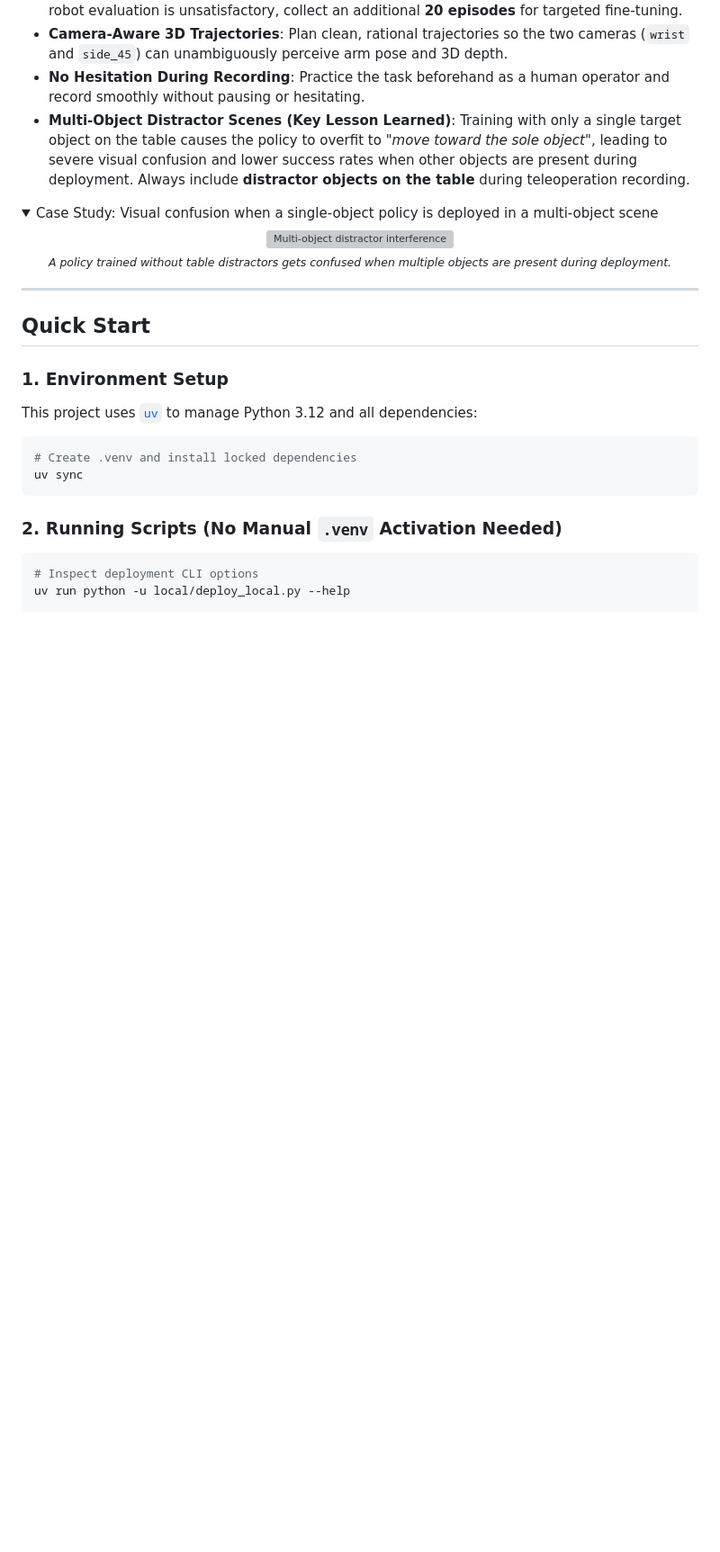
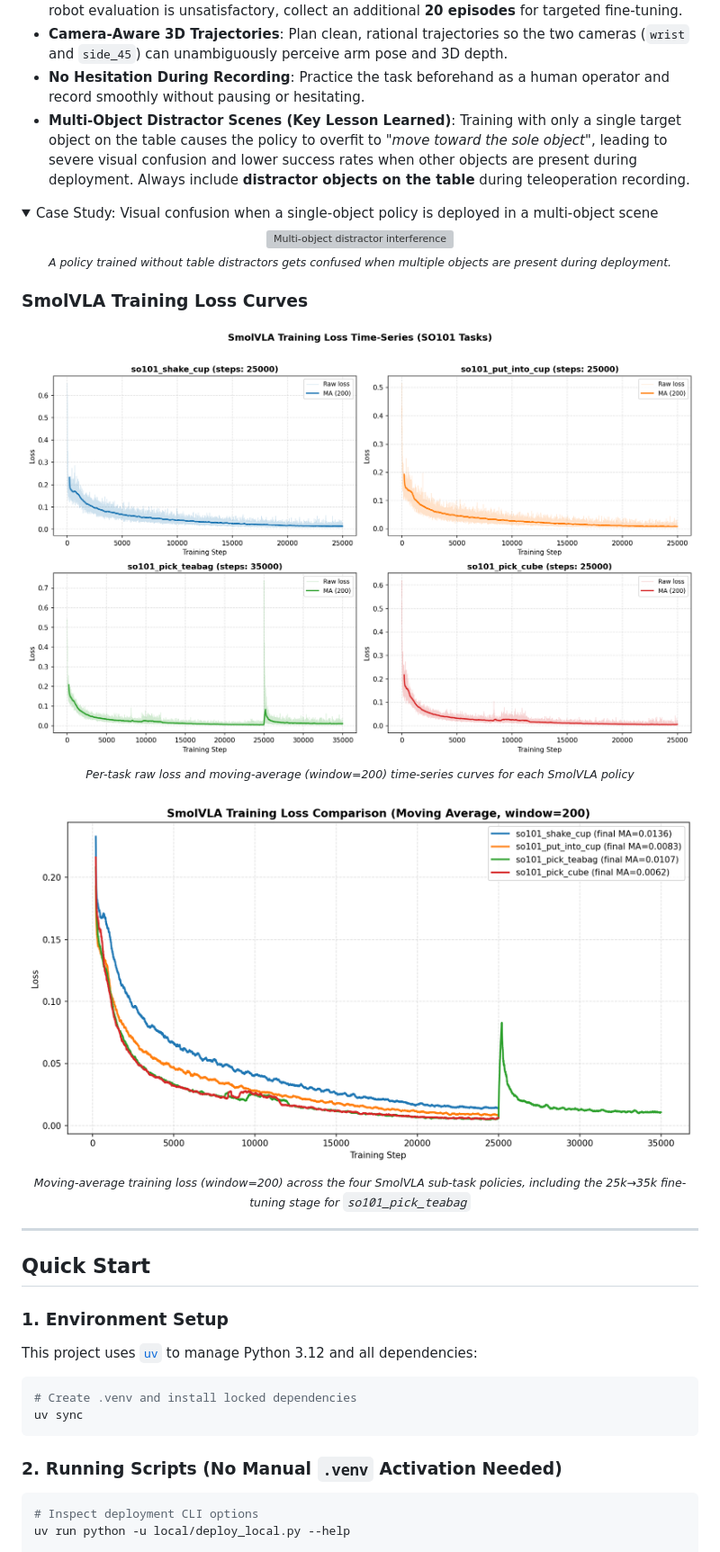
Before and after one commit to hemrhut7/SO101_Test, a Markdown page: README.md, the part around one of its changes. Shown at 90% size. Rendered like a GitHub page; pictures changed too: assets/so101_loss_curves_comparison.png (added), assets/so101_loss_curves_grid.png (added); folded sections open; blank space fills up the shorter version; grey boxes are pictures that could not be loaded.

Commit message:
docs(readme): add SmolVLA training loss curves and comparison plots

```diff
--- a/README.md
+++ b/README.md
@@ -114,6 +114,22 @@ All expert demonstrations were collected via **6-DOF Leader-Follower teleoperati
 
 </details>
 
+### SmolVLA Training Loss Curves
+
+<div align="center">
+  <img src="assets/so101_loss_curves_grid.png" alt="SmolVLA Training Loss Time-Series Grid" width="760" />
+  <br />
+  <sub><em>Per-task raw loss and moving-average (window=200) time-series curves for each SmolVLA policy</em></sub>
+</div>
+
+<br />
+
+<div align="center">
+  <img src="assets/so101_loss_curves_comparison.png" alt="SmolVLA Training Loss Comparison" width="760" />
+  <br />
+  <sub><em>Moving-average training loss (window=200) across the four SmolVLA sub-task policies, including the 25k→35k fine-tuning stage for <code>so101_pick_teabag</code></em></sub>
+</div>
+
 ---
 
 ## Quick Start
```
Also changed, not shown: other parts of README.md (+3 -1 lines).
